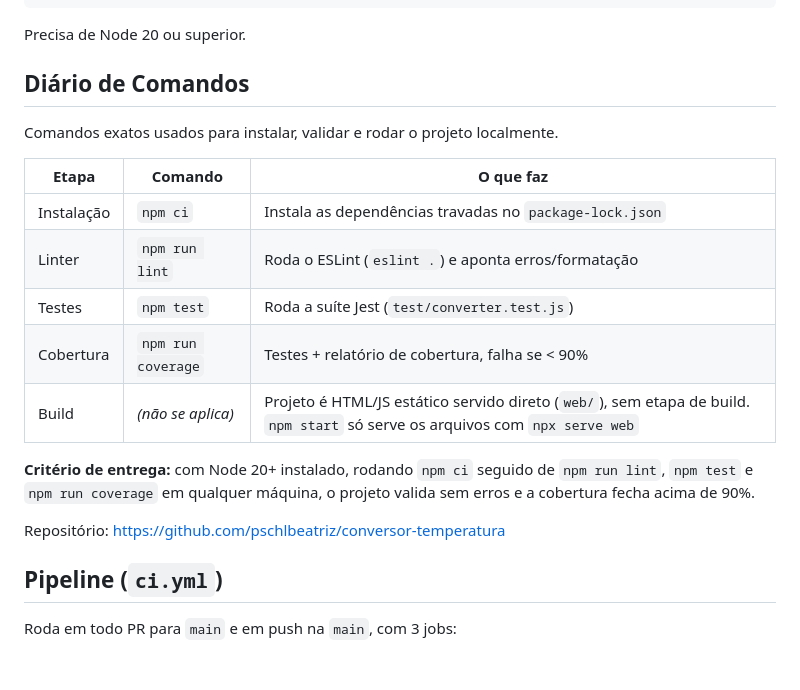
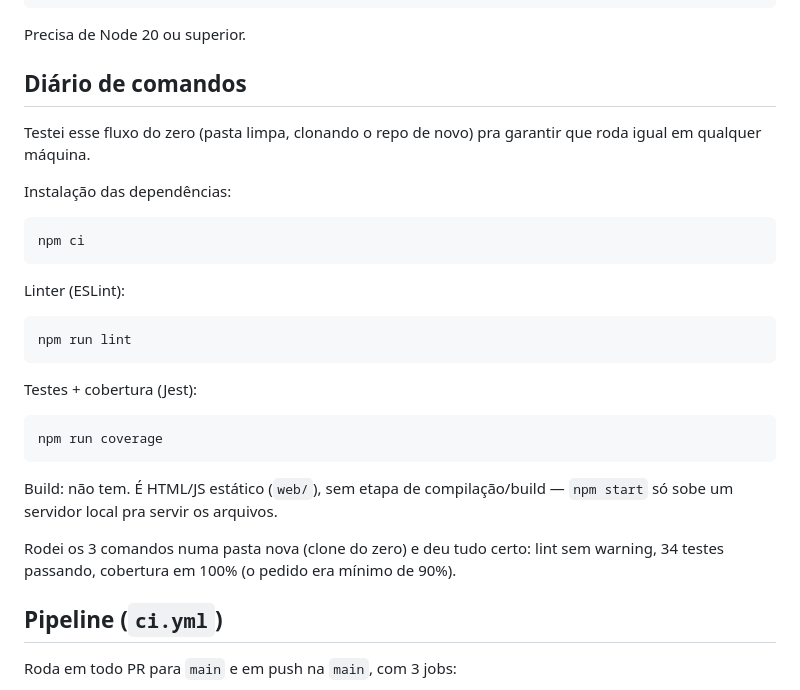
Before and after one commit to pschlbeatriz/conversor-temperatura, a Markdown page: README.md, the part around the change. GitHub-like rendering; blank space fills up the shorter version.

Commit message:
docs: reescreve diario de comandos com verificacao em clone limpo
Co-Authored-By: Claude Sonnet 5 <noreply@anthropic.com>

````diff
--- a/README.md
+++ b/README.md
@@ -25,21 +25,28 @@ npm start             # abre a tela em http://localhost:3000
 
 Precisa de Node 20 ou superior.
 
-## Diário de Comandos
+## Diário de comandos
 
-Comandos exatos usados para instalar, validar e rodar o projeto localmente.
+Testei esse fluxo do zero (pasta limpa, clonando o repo de novo) pra garantir que roda igual em qualquer máquina.
 
-| Etapa | Comando | O que faz |
-|-------|---------|-----------|
-| Instalação | `npm ci` | Instala as dependências travadas no `package-lock.json` |
-| Linter | `npm run lint` | Roda o ESLint (`eslint .`) e aponta erros/formatação |
-| Testes | `npm test` | Roda a suíte Jest (`test/converter.test.js`) |
-| Cobertura | `npm run coverage` | Testes + relatório de cobertura, falha se < 90% |
-| Build | *(não se aplica)* | Projeto é HTML/JS estático servido direto (`web/`), sem etapa de build. `npm start` só serve os arquivos com `npx serve web` |
+Instalação das dependências:
+```bash
+npm ci
+```
 
-**Critério de entrega:** com Node 20+ instalado, rodando `npm ci` seguido de `npm run lint`, `npm test` e `npm run coverage` em qualquer máquina, o projeto valida sem erros e a cobertura fecha acima de 90%.
+Linter (ESLint):
+```bash
+npm run lint
+```
 
-Repositório: https://github.com/pschlbeatriz/conversor-temperatura
+Testes + cobertura (Jest):
+```bash
+npm run coverage
+```
+
+Build: não tem. É HTML/JS estático (`web/`), sem etapa de compilação/build — `npm start` só sobe um servidor local pra servir os arquivos.
+
+Rodei os 3 comandos numa pasta nova (clone do zero) e deu tudo certo: lint sem warning, 34 testes passando, cobertura em 100% (o pedido era mínimo de 90%).
 
 ## Pipeline (`ci.yml`)
 
````
